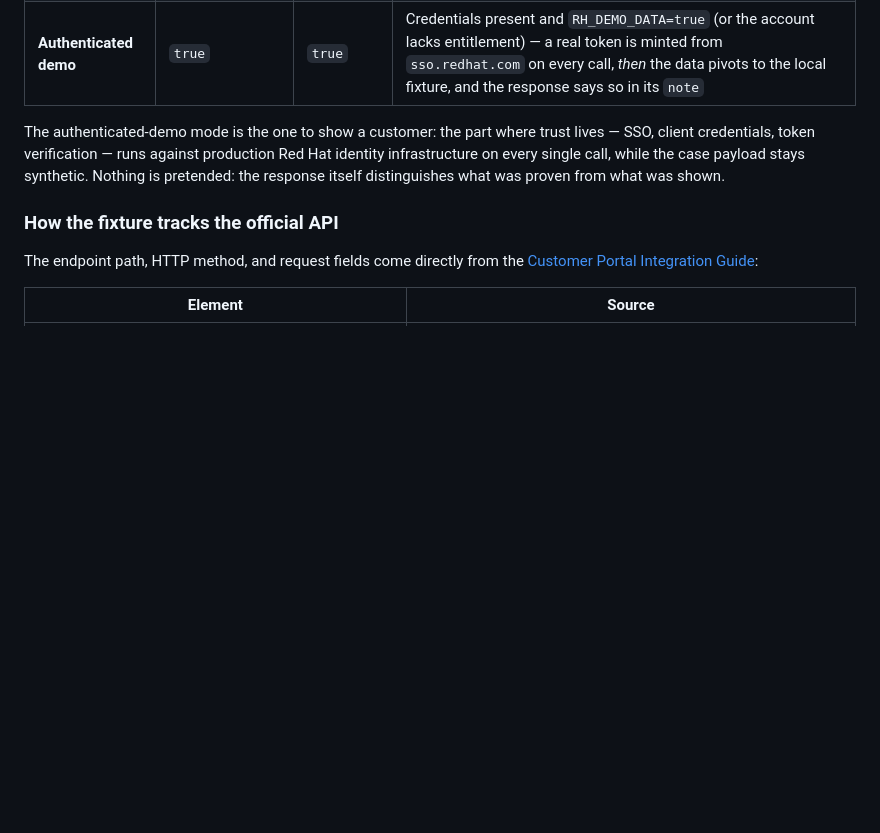
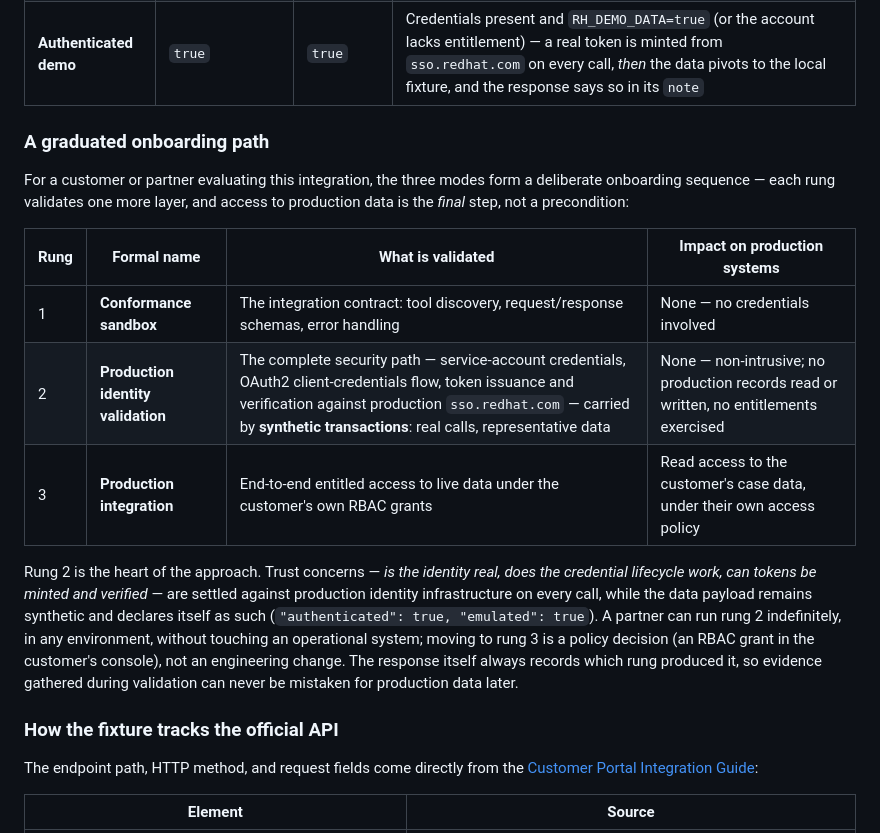
Before and after one commit to dkypuros/mcp-multivendor-tutorial, a Markdown page: docs/redhat_api_stubs.md, the part around the change. Drawn GitHub-style; blank space fills up the shorter version.

Commit message:
Frame the three modes as a graduated onboarding path: conformance sandbox, production identity validation with synthetic transactions, production integration

```diff
--- a/docs/redhat_api_stubs.md
+++ b/docs/redhat_api_stubs.md
@@ -58,10 +58,26 @@ response carries both markers:
 | Fully live | `true` | `false` | Credentials + case entitlement |
 | **Authenticated demo** | `true` | `true` | Credentials present and `RH_DEMO_DATA=true` (or the account lacks entitlement) — a real token is minted from `sso.redhat.com` on every call, *then* the data pivots to the local fixture, and the response says so in its `note` |
 
-The authenticated-demo mode is the one to show a customer: the part where trust lives — SSO,
-client credentials, token verification — runs against production Red Hat identity
-infrastructure on every single call, while the case payload stays synthetic. Nothing is
-pretended: the response itself distinguishes what was proven from what was shown.
+### A graduated onboarding path
+
+For a customer or partner evaluating this integration, the three modes form a deliberate
+onboarding sequence — each rung validates one more layer, and access to production data is the
+*final* step, not a precondition:
+
+| Rung | Formal name | What is validated | Impact on production systems |
+|------|-------------|-------------------|------------------------------|
+| 1 | **Conformance sandbox** | The integration contract: tool discovery, request/response schemas, error handling | None — no credentials involved |
+| 2 | **Production identity validation** | The complete security path — service-account credentials, OAuth2 client-credentials flow, token issuance and verification against production `sso.redhat.com` — carried by **synthetic transactions**: real calls, representative data | None — non-intrusive; no production records read or written, no entitlements exercised |
+| 3 | **Production integration** | End-to-end entitled access to live data under the customer's own RBAC grants | Read access to the customer's case data, under their own access policy |
+
+Rung 2 is the heart of the approach. Trust concerns — *is the identity real, does the
+credential lifecycle work, can tokens be minted and verified* — are settled against production
+identity infrastructure on every call, while the data payload remains synthetic and declares
+itself as such (`"authenticated": true, "emulated": true`). A partner can run rung 2
+indefinitely, in any environment, without touching an operational system; moving to rung 3 is a
+policy decision (an RBAC grant in the customer's console), not an engineering change. The
+response itself always records which rung produced it, so evidence gathered during validation
+can never be mistaken for production data later.
 
 ### How the fixture tracks the official API
 
```
